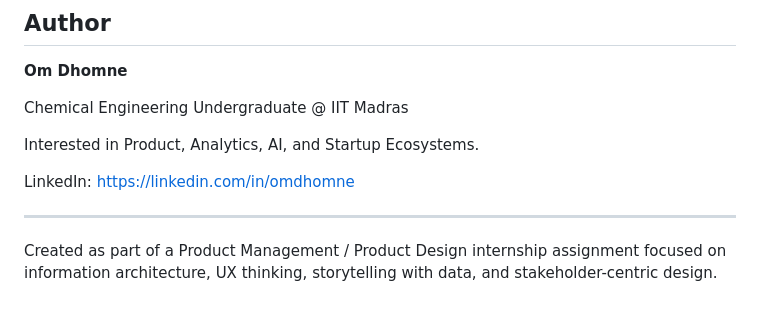
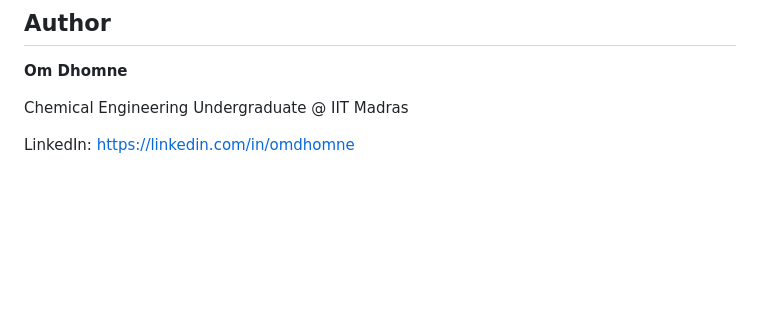
Before and after one commit to Om-Dhomne/leadership-portfolio, a Markdown page: README.md, the part around one of its changes. Rendered like a GitHub page; blank space fills up the shorter version.

```diff
--- a/README.md
+++ b/README.md
@@ -258,10 +248,4 @@ If given additional time, I would explore:
 
 Chemical Engineering Undergraduate @ IIT Madras
 
-Interested in Product, Analytics, AI, and Startup Ecosystems.
-
 LinkedIn: https://linkedin.com/in/omdhomne
-
----
-
-Created as part of a Product Management / Product Design internship assignment focused on information architecture, UX thinking, storytelling with data, and stakeholder-centric design.
```
Also changed, not shown: other parts of README.md (+0 -10 lines).
